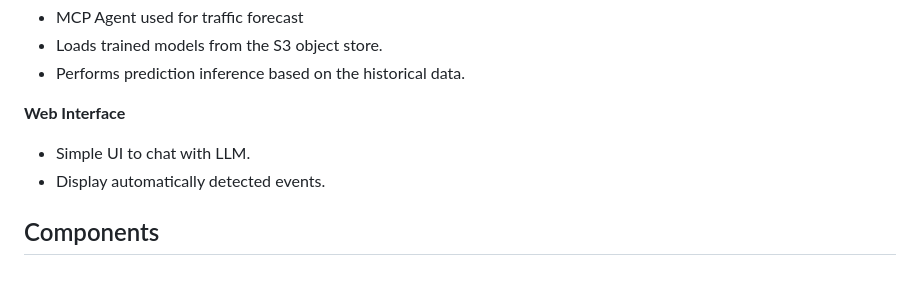
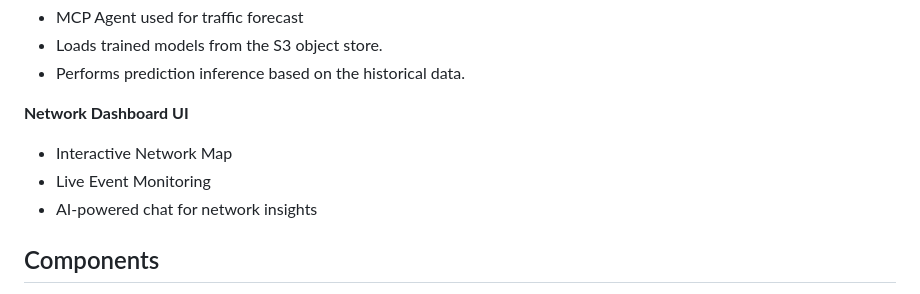
Before and after one commit to rh-ssa-demos/agentic-ai-enabled-ran, a Markdown page: README.md, the part around the change. Rendered like a GitHub page.

```diff
--- a/README.md
+++ b/README.md
@@ -59,9 +59,10 @@ AI-driven, automated RAN operations framework built on Red Hat OpenShift, combin
  - Loads trained models from the S3 object store.
  - Performs prediction inference based on the historical data.
 
- **Web Interface**
- - Simple UI to chat with LLM.
- - Display automatically detected events.
+ **Network Dashboard UI**
+ - Interactive Network Map
+ - Live Event Monitoring
+ - AI-powered chat for network insights
 
 ## Components
  - **Red Hat OpenShift AI (RHOAI)**
```
